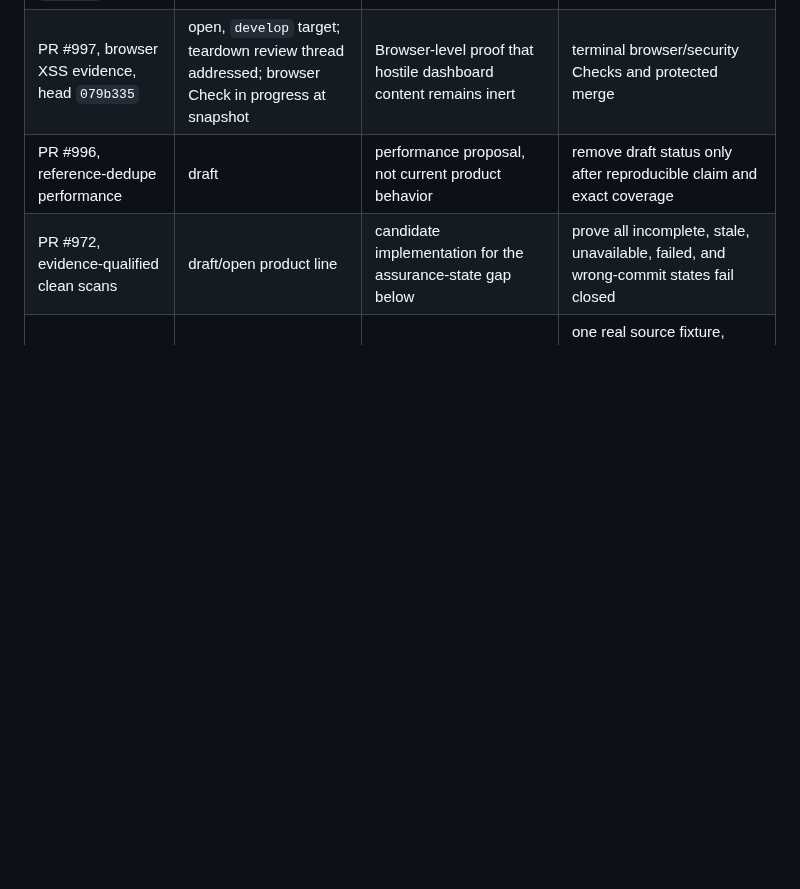
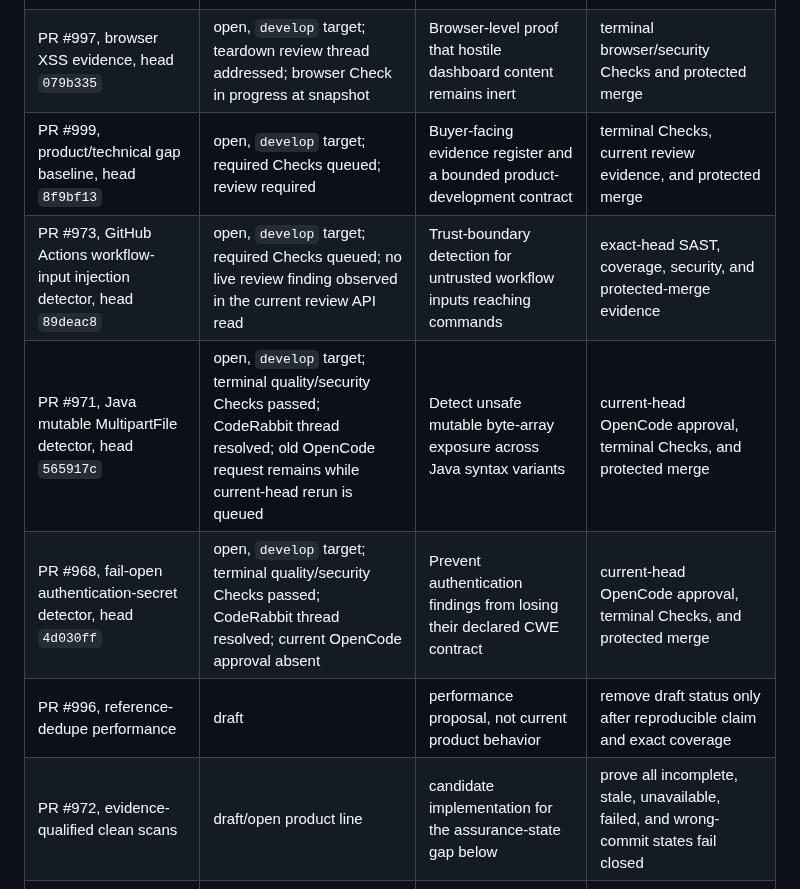
Before and after one commit to ContextualWisdomLab/appguardrail, a Markdown page: docs/product-technical-gap-baseline.md, the part around the change. Rendered like a GitHub page; blank space fills up the shorter version.

Commit message:
docs: refresh live PR evidence in gap baseline

```diff
--- a/docs/product-technical-gap-baseline.md
+++ b/docs/product-technical-gap-baseline.md
@@ -55,6 +55,10 @@ protected-branch truth.
 | --- | --- | --- | --- |
 | PR #998, Python shell AST detector, head `e2b0637` | open, `develop` target; detector coverage passed; other Checks queued at snapshot | High-value detector precision for aliases, nesting, shadowing, and malformed Python | exact-head terminal Checks, current review evidence, protected merge |
 | PR #997, browser XSS evidence, head `079b335` | open, `develop` target; teardown review thread addressed; browser Check in progress at snapshot | Browser-level proof that hostile dashboard content remains inert | terminal browser/security Checks and protected merge |
+| PR #999, product/technical gap baseline, head `8f9bf13` | open, `develop` target; required Checks queued; review required | Buyer-facing evidence register and a bounded product-development contract | terminal Checks, current review evidence, and protected merge |
+| PR #973, GitHub Actions workflow-input injection detector, head `89deac8` | open, `develop` target; required Checks queued; no live review finding observed in the current review API read | Trust-boundary detection for untrusted workflow inputs reaching commands | exact-head SAST, coverage, security, and protected-merge evidence |
+| PR #971, Java mutable MultipartFile detector, head `565917c` | open, `develop` target; terminal quality/security Checks passed; CodeRabbit thread resolved; old OpenCode request remains while current-head rerun is queued | Detect unsafe mutable byte-array exposure across Java syntax variants | current-head OpenCode approval, terminal Checks, and protected merge |
+| PR #968, fail-open authentication-secret detector, head `4d030ff` | open, `develop` target; terminal quality/security Checks passed; CodeRabbit thread resolved; current OpenCode approval absent | Prevent authentication findings from losing their declared CWE contract | current-head OpenCode approval, terminal Checks, and protected merge |
 | PR #996, reference-dedupe performance | draft | performance proposal, not current product behavior | remove draft status only after reproducible claim and exact coverage |
 | PR #972, evidence-qualified clean scans | draft/open product line | candidate implementation for the assurance-state gap below | prove all incomplete, stale, unavailable, failed, and wrong-commit states fail closed |
 | Issue #938 | open product gap | source-authoritative detector vertical slice | one real source fixture, independent oracle, persisted evidence, and black-box production path |
```
